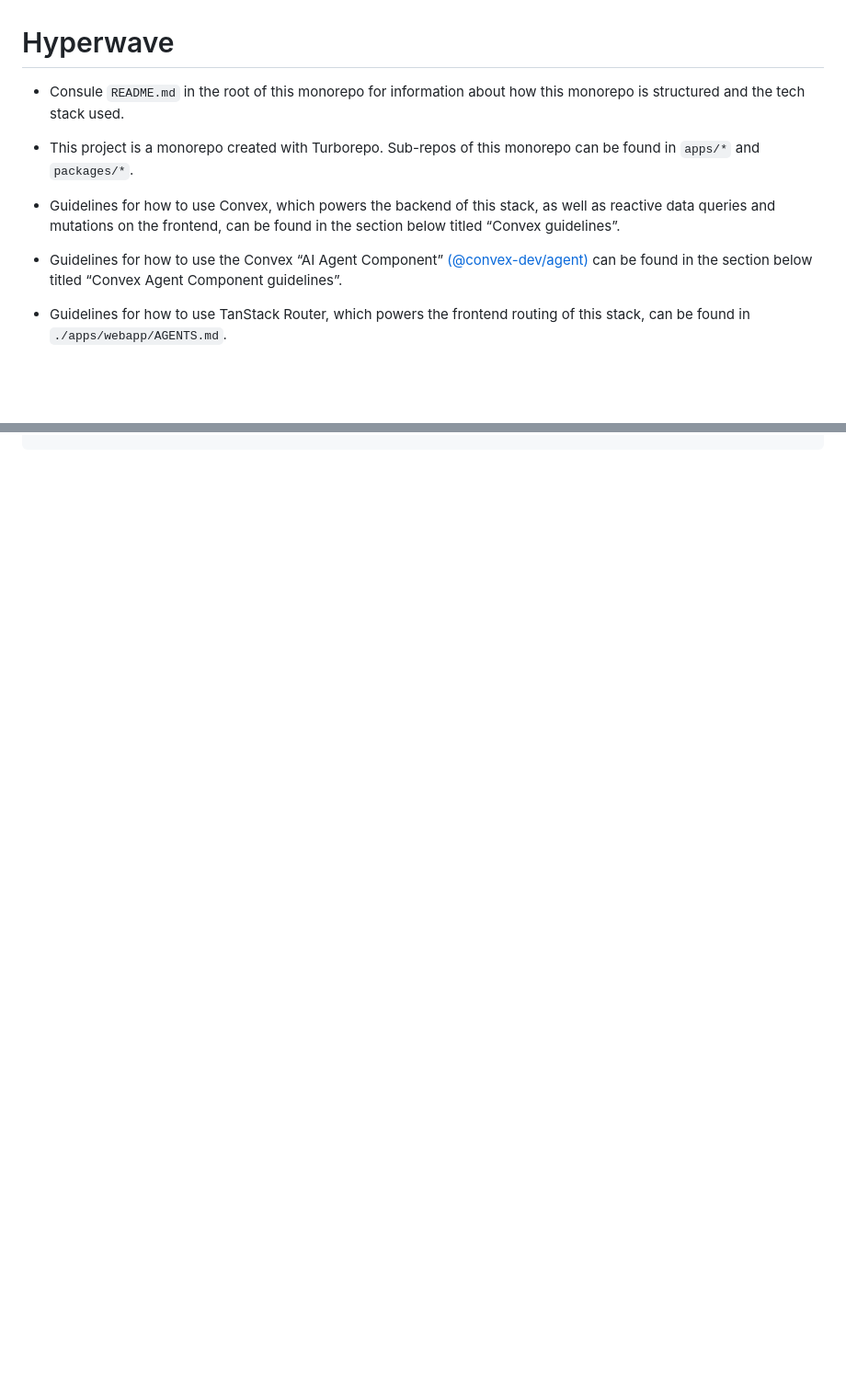
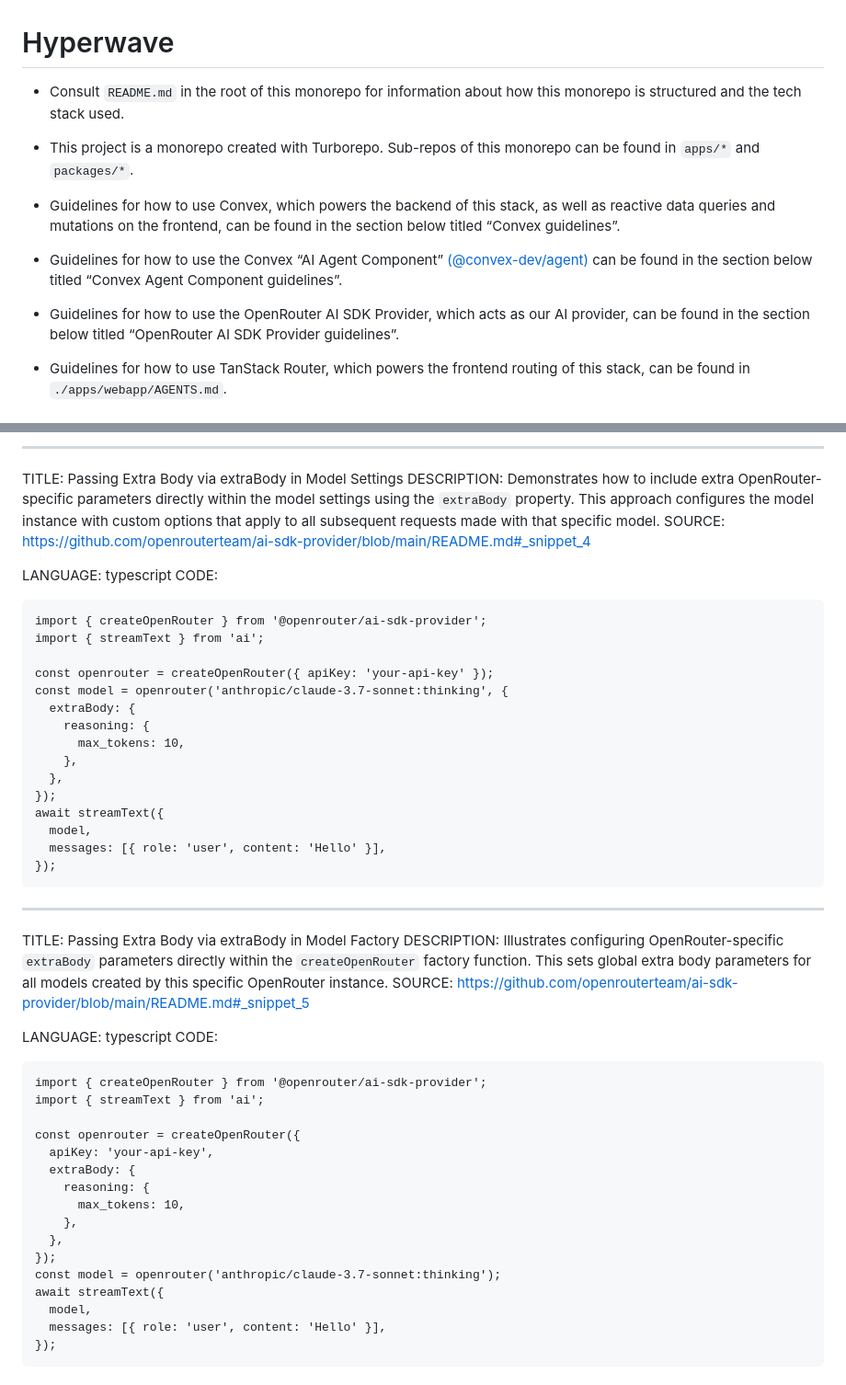
Before and after one commit to andrictham/hyperwave, a Markdown page: AGENTS.md, 2 parts joined by grey strips. Shown at 92% size. Rendered like a GitHub page; blank space fills up the shorter version.

````diff
--- a/AGENTS.md
+++ b/AGENTS.md
@@ -1,12 +1,14 @@
 # Hyperwave
 
-- Consule `README.md` in the root of this monorepo for information about how this monorepo is structured and the tech stack used.
+- Consult `README.md` in the root of this monorepo for information about how this monorepo is structured and the tech stack used.
 
 - This project is a monorepo created with Turborepo. Sub-repos of this monorepo can be found in `apps/*` and `packages/*`.
 
 - Guidelines for how to use Convex, which powers the backend of this stack, as well as reactive data queries and mutations on the frontend, can be found in the section below titled “Convex guidelines”.
 
 - Guidelines for how to use the Convex “AI Agent Component” [(@convex-dev/agent)](https://github.com/get-convex/agent) can be found in the section below titled “Convex Agent Component guidelines”.
+
+- Guidelines for how to use the OpenRouter AI SDK Provider, which acts as our AI provider, can be found in the section below titled “OpenRouter AI SDK Provider guidelines”.
 
 - Guidelines for how to use TanStack Router, which powers the frontend routing of this stack, can be found in `./apps/webapp/AGENTS.md`.
 
@@ -1873,0 +1957,55 @@ Agent/Thread Objects:
+---
+
+TITLE: Passing Extra Body via extraBody in Model Settings
+DESCRIPTION: Demonstrates how to include extra OpenRouter-specific parameters directly within the model settings using the `extraBody` property. This approach configures the model instance with custom options that apply to all subsequent requests made with that specific model.
+SOURCE: https://github.com/openrouterteam/ai-sdk-provider/blob/main/README.md#_snippet_4
+
+LANGUAGE: typescript
+CODE:
+
+```
+import { createOpenRouter } from '@openrouter/ai-sdk-provider';
+import { streamText } from 'ai';
+
+const openrouter = createOpenRouter({ apiKey: 'your-api-key' });
+const model = openrouter('anthropic/claude-3.7-sonnet:thinking', {
+  extraBody: {
+    reasoning: {
+      max_tokens: 10,
+    },
+  },
+});
+await streamText({
+  model,
+  messages: [{ role: 'user', content: 'Hello' }],
+});
+```
+
+---
+
+TITLE: Passing Extra Body via extraBody in Model Factory
+DESCRIPTION: Illustrates configuring OpenRouter-specific `extraBody` parameters directly within the `createOpenRouter` factory function. This sets global extra body parameters for all models created by this specific OpenRouter instance.
+SOURCE: https://github.com/openrouterteam/ai-sdk-provider/blob/main/README.md#_snippet_5
+
+LANGUAGE: typescript
+CODE:
+
+```
+import { createOpenRouter } from '@openrouter/ai-sdk-provider';
+import { streamText } from 'ai';
+
+const openrouter = createOpenRouter({
+  apiKey: 'your-api-key',
+  extraBody: {
+    reasoning: {
+      max_tokens: 10,
+    },
+  },
+});
+const model = openrouter('anthropic/claude-3.7-sonnet:thinking');
+await streamText({
+  model,
+  messages: [{ role: 'user', content: 'Hello' }],
+});
+```
+
````
Also changed, not shown: other parts of AGENTS.md (+130 -0 lines).
